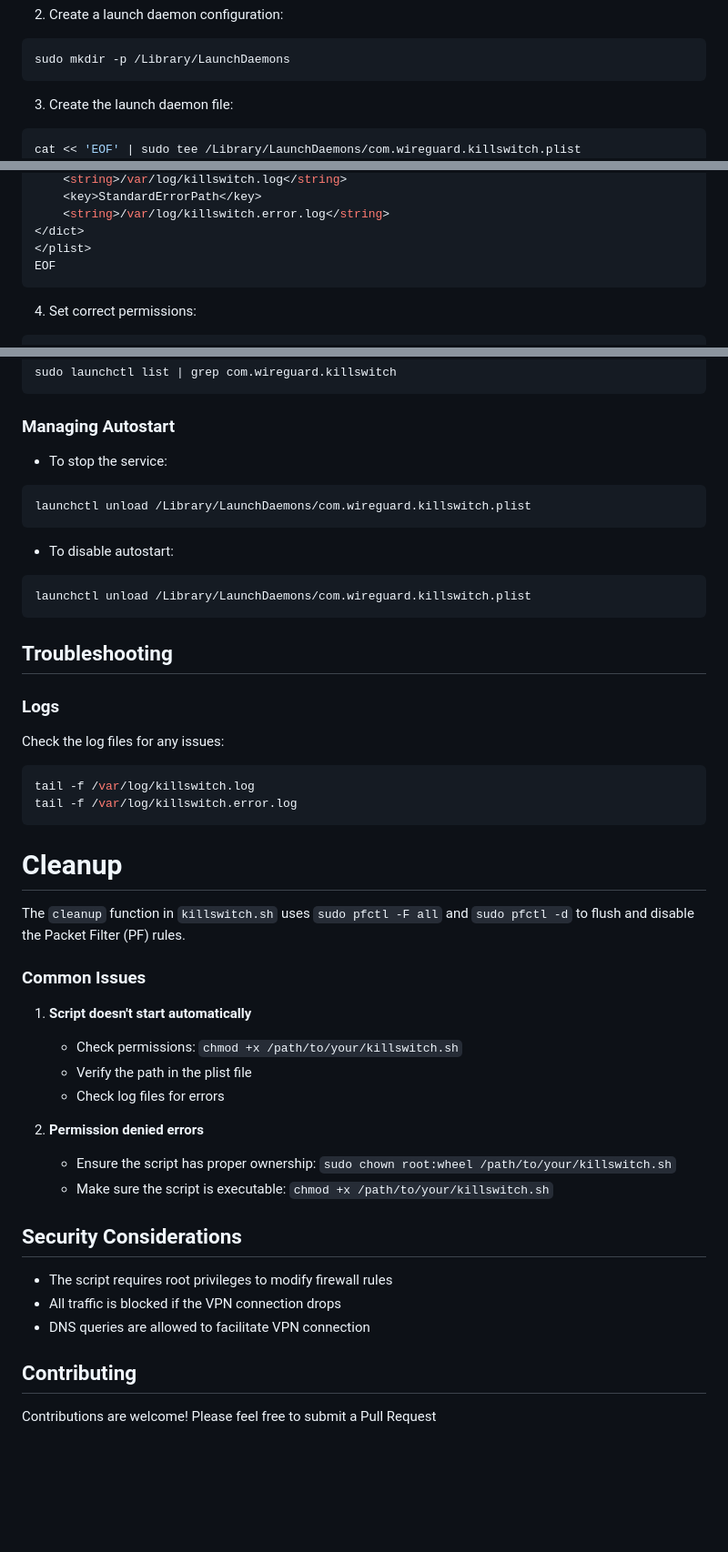
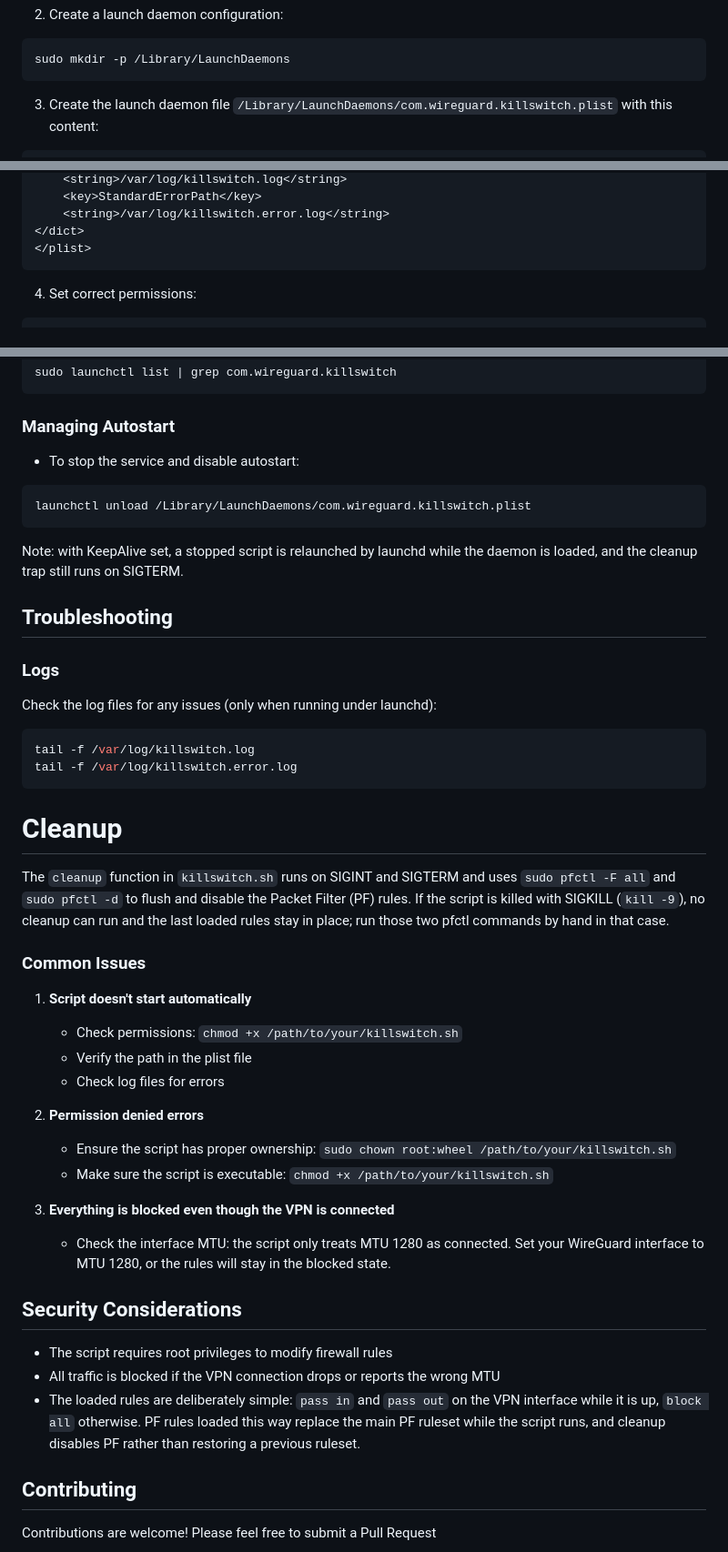
Before and after one commit to Epsilon0xCell/WireGuard-Killswitch-Monitor, a Markdown page: README.md, 3 parts joined by grey strips. Shown at 91% size. Drawn GitHub-style; blank space fills up the shorter version.

````diff
--- a/README.md
+++ b/README.md
@@ -114,10 +133,9 @@ sudo chmod +x /usr/local/bin/killswitch.sh
 sudo mkdir -p /Library/LaunchDaemons
 ```
 
-3. Create the launch daemon file:
+3. Create the launch daemon file `/Library/LaunchDaemons/com.wireguard.killswitch.plist` with this content:
 
-```bash
-cat << 'EOF' | sudo tee /Library/LaunchDaemons/com.wireguard.killswitch.plist
+```xml
 <?xml version="1.0" encoding="UTF-8"?>
 <!DOCTYPE plist PUBLIC "-//Apple//DTD PLIST 1.0//EN" "http://www.apple.com/DTDs/PropertyList-1.0.dtd">
 <plist version="1.0">
@@ -138,7 +156,6 @@ cat << 'EOF' | sudo tee /Library/LaunchDaemons/com.wireguard.killswitch.plist
     <string>/var/log/killswitch.error.log</string>
 </dict>
 </plist>
-EOF
 ```
 
 4. Set correct permissions:
@@ -162,22 +179,19 @@ sudo launchctl list | grep com.wireguard.killswitch
 
 ### Managing Autostart
 
-- To stop the service:
+- To stop the service and disable autostart:
 
 ```bash
 launchctl unload /Library/LaunchDaemons/com.wireguard.killswitch.plist
 ```
 
-- To disable autostart:
-
-```bash
-launchctl unload /Library/LaunchDaemons/com.wireguard.killswitch.plist
-```
+Note: with KeepAlive set, a stopped script is relaunched by launchd while the daemon is loaded, and the cleanup trap still runs on SIGTERM.
 
 ## Troubleshooting
 
 ### Logs
-Check the log files for any issues:
+
+Check the log files for any issues (only when running under launchd):
 
 ```bash
 tail -f /var/log/killswitch.log
@@ -185,7 +199,8 @@ tail -f /var/log/killswitch.error.log
 ```
 
 # Cleanup
-The `cleanup` function in `killswitch.sh` uses `sudo pfctl -F all` and `sudo pfctl -d` to flush and disable the Packet Filter (PF) rules.
+
+The `cleanup` function in `killswitch.sh` runs on SIGINT and SIGTERM and uses `sudo pfctl -F all` and `sudo pfctl -d` to flush and disable the Packet Filter (PF) rules. If the script is killed with SIGKILL (`kill -9`), no cleanup can run and the last loaded rules stay in place; run those two pfctl commands by hand in that case.
 
 ### Common Issues
 
@@ -198,11 +213,14 @@ The `cleanup` function in `killswitch.sh` uses `sudo pfctl -F all` and `sudo pfc
    - Ensure the script has proper ownership: `sudo chown root:wheel /path/to/your/killswitch.sh`
    - Make sure the script is executable: `chmod +x /path/to/your/killswitch.sh`
 
+3. **Everything is blocked even though the VPN is connected**
+   - Check the interface MTU: the script only treats MTU 1280 as connected. Set your WireGuard interface to MTU 1280, or the rules will stay in the blocked state.
+
 ## Security Considerations
 
 - The script requires root privileges to modify firewall rules
-- All traffic is blocked if the VPN connection drops
-- DNS queries are allowed to facilitate VPN connection
+- All traffic is blocked if the VPN connection drops or reports the wrong MTU
+- The loaded rules are deliberately simple: `pass in` and `pass out` on the VPN interface while it is up, `block all` otherwise. PF rules loaded this way replace the main PF ruleset while the script runs, and cleanup disables PF rather than restoring a previous ruleset.
 
 ## Contributing
 
````
Also changed, not shown: other parts of README.md (+37 -18 lines), assets/banner.png (added), assets/logo.png (added), 3 other files.
